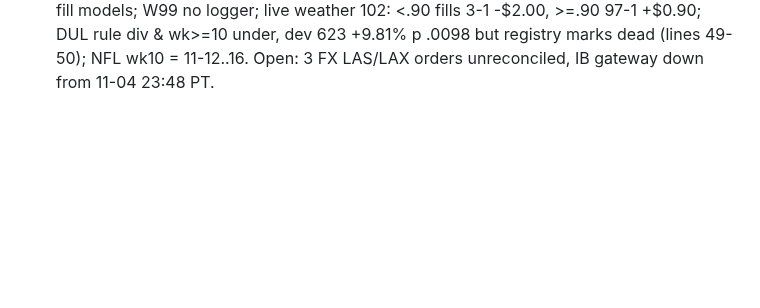
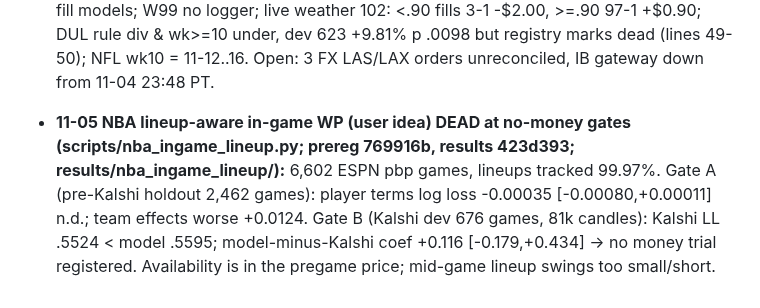
Before and after one commit to ttt5600/NeruoBatLab, a Markdown page: sports/notes/EDGES_AND_AGENTS.md, the part around the change. Drawn GitHub-style; blank space fills up the shorter version.

Commit message:
sports: EDGES -- NBA lineup-aware in-game WP dead (gates A/B)
Co-Authored-By: Claude Opus 5.5 <noreply@anthropic.com>

```diff
--- a/sports/notes/EDGES_AND_AGENTS.md
+++ b/sports/notes/EDGES_AND_AGENTS.md
@@ -340,3 +340,5 @@ confirm home state (CA vs CO) for venue legality.
 - **11-02 edgelab forward (7ed11c6): setkill (pre-set, only at forward_n 0, once), forward adapters (E4 from real kalshi_exec maker fills since 10-30T03Z; F1; props; TSA; Q017), ticket shows only >= forward_paper. Forward so far (copy, real registry untouched for E4/F1 so setkill stays possible): E4 orig-7 7 filled / 4 settled all won; E4-X1 (LIVE, edgelab DEAD) 15 filled / 12 settled all won; F1 12 bets +19.5% (CLV ~0, half missing). Q017 adapter mis-specified (start 00:00 CT) + logger missed 11-02 windows (Mac asleep 04-08 PT) -> needs new trial. Proposed E4 kill: >5 losses in first 50 (false-kill .42-.76%) + CLV<0 p<.05 after 100; lenient at .96-.98 fill prices. AWAITING USER: kill rule choice, X1 pause, 5 GOAL.md decisions.**
 
 - **11-05 ACT LIST (notes/ACT_LIST.md) + forward sweep of leads (read-only subagent, deployed logs):** L39 monthly NO 22-0 maker +3.9% (15 fills; kalshi_wx_monthly_picks.jsonl); TSA maker 8 paper orders 0 fills; Q008 0 qualifying (kill); FX1 at ask n16 -6.1%, FX live 8 orders 0 fills; Q004 NHL 14-25 -27.0%, NBA 10-15 -24.6%; L34 NHL 32-43-1 (ML -24.8%, totals +6.0% post hoc); L33 NFL 2-1; L40b interim kill both fill models; W99 no logger; live weather 102: <.90 fills 3-1 -$2.00, >=.90 97-1 +$0.90; DUL rule div & wk>=10 under, dev 623 +9.81% p .0098 but registry marks dead (lines 49-50); NFL wk10 = 11-12..16. Open: 3 FX LAS/LAX orders unreconciled, IB gateway down from 11-04 23:48 PT.
+
+- **11-05 NBA lineup-aware in-game WP (user idea) DEAD at no-money gates (scripts/nba_ingame_lineup.py; prereg 769916b, results 423d393; results/nba_ingame_lineup/):** 6,602 ESPN pbp games, lineups tracked 99.97%. Gate A (pre-Kalshi holdout 2,462 games): player terms log loss -0.00035 [-0.00080,+0.00011] n.d.; team effects worse +0.0124. Gate B (Kalshi dev 676 games, 81k candles): Kalshi LL .5524 < model .5595; model-minus-Kalshi coef +0.116 [-0.179,+0.434] -> no money trial registered. Availability is in the pregame price; mid-game lineup swings too small/short.
```
